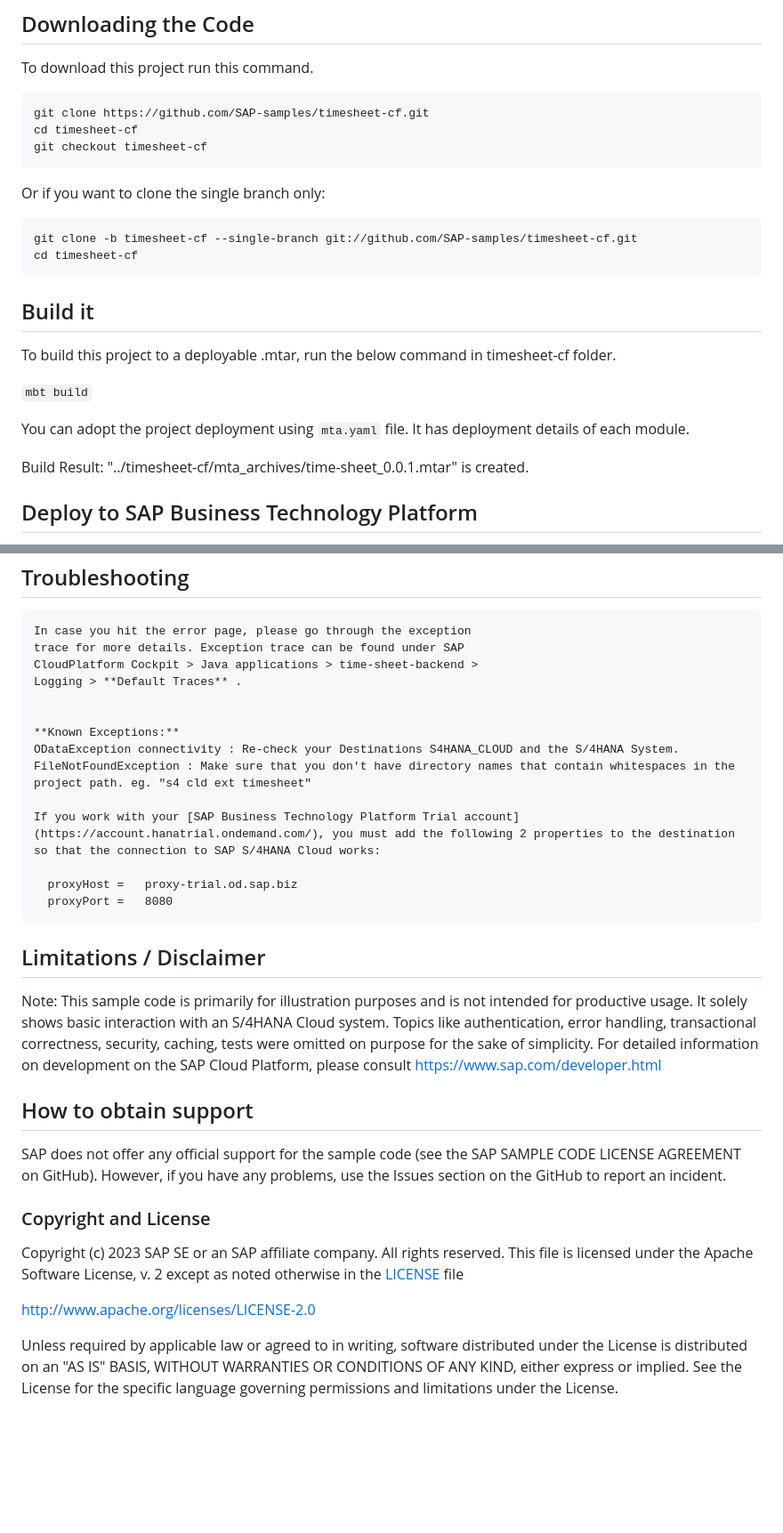
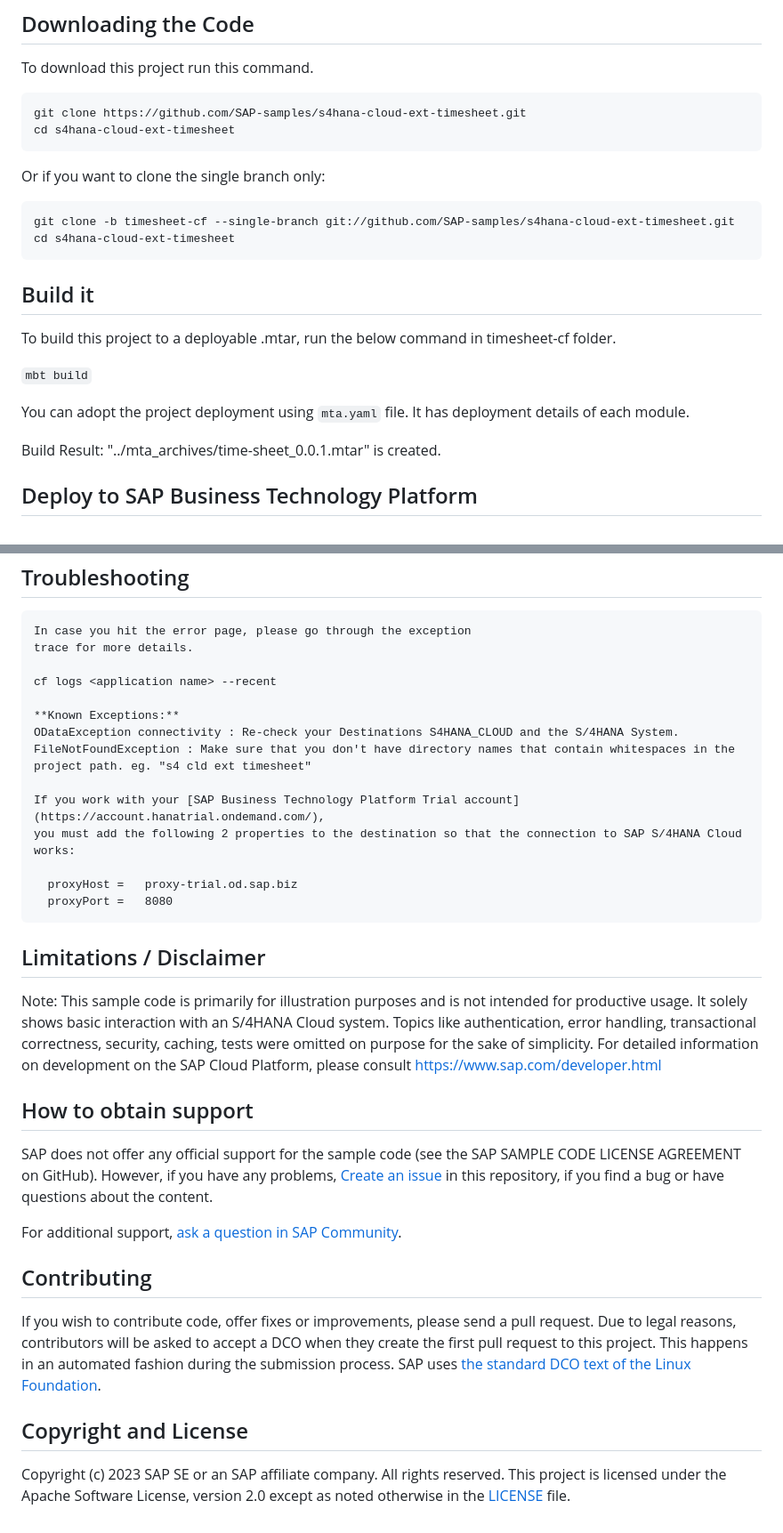
Before and after one commit to SAP-samples/s4hana-cloud-ext-timesheet, a Markdown page: README.md, 2 parts joined by grey strips. Shown: that part at 89% size. Rendered like a GitHub page; blank space fills up the shorter version.

````diff
--- a/README.md
+++ b/README.md
@@ -42,15 +42,14 @@ In this example, you create a communication arrangement and allow access to the
 
 To download this project run this command.
 ```
-git clone https://github.com/SAP-samples/timesheet-cf.git
-cd timesheet-cf
-git checkout timesheet-cf
+git clone https://github.com/SAP-samples/s4hana-cloud-ext-timesheet.git
+cd s4hana-cloud-ext-timesheet
 ```
 
 Or if you want to clone the single branch only:
 ```
-git clone -b timesheet-cf --single-branch git://github.com/SAP-samples/timesheet-cf.git
-cd timesheet-cf
+git clone -b timesheet-cf --single-branch git://github.com/SAP-samples/s4hana-cloud-ext-timesheet.git
+cd s4hana-cloud-ext-timesheet
 ```
 
 
@@ -62,7 +61,7 @@ To build this project to a deployable .mtar, run the below command in timesheet-
 
 You can adopt the project deployment using ```mta.yaml``` file. It has  deployment details of each module.
 
-Build Result: "../timesheet-cf/mta_archives/time-sheet_0.0.1.mtar" is created.
+Build Result: "../mta_archives/time-sheet_0.0.1.mtar" is created.
 
 Deploy to SAP Business Technology Platform
 ----------------------------
@@ -104,16 +103,16 @@ Troubleshooting
 ------------
 
     In case you hit the error page, please go through the exception
-    trace for more details. Exception trace can be found under SAP
-    CloudPlatform Cockpit > Java applications > time-sheet-backend >
-    Logging > **Default Traces** .
+    trace for more details.
 
+    cf logs <application name> --recent
 
     **Known Exceptions:**
     ODataException connectivity : Re-check your Destinations S4HANA_CLOUD and the S/4HANA System.
     FileNotFoundException : Make sure that you don't have directory names that contain whitespaces in the project path. eg. "s4 cld ext timesheet"
 
-    If you work with your [SAP Business Technology Platform Trial account](https://account.hanatrial.ondemand.com/), you must add the following 2 properties to the destination so that the connection to SAP S/4HANA Cloud works:
+    If you work with your [SAP Business Technology Platform Trial account](https://account.hanatrial.ondemand.com/),
+    you must add the following 2 properties to the destination so that the connection to SAP S/4HANA Cloud works:
 
       proxyHost =	proxy-trial.od.sap.biz
       proxyPort =	8080
@@ -126,13 +125,12 @@ Note: This sample code is primarily for illustration purposes and is not intende
 
 How to obtain support
 ---------------------
-SAP does not offer any official support for the sample code (see the SAP SAMPLE CODE LICENSE AGREEMENT on GitHub). However, if you have any problems, use the Issues section on the GitHub to report an incident.
+SAP does not offer any official support for the sample code (see the SAP SAMPLE CODE LICENSE AGREEMENT on GitHub). However, if you have any problems, [Create an issue](https://github.com/SAP-samples/s4hana-cloud-ext-timesheet/issues) in this repository, if you find a bug or have questions about the content.
 
-### Copyright and License
+For additional support, [ask a question in SAP Community](https://answers.sap.com/questions/ask.html).
 
-Copyright (c) 2023 SAP SE or an SAP affiliate company. All rights reserved.
-This file is licensed under the Apache Software License, v. 2 except as noted otherwise in the [LICENSE](LICENSE) file
+## Contributing
+If you wish to contribute code, offer fixes or improvements, please send a pull request. Due to legal reasons, contributors will be asked to accept a DCO when they create the first pull request to this project. This happens in an automated fashion during the submission process. SAP uses [the standard DCO text of the Linux Foundation](https://developercertificate.org/).
 
-http://www.apache.org/licenses/LICENSE-2.0
-
-Unless required by applicable law or agreed to in writing, software distributed under the License is distributed on an "AS IS" BASIS, WITHOUT WARRANTIES OR CONDITIONS OF ANY KIND, either express or implied. See the License for the specific language governing permissions and limitations under the License.
+## Copyright and License
+Copyright (c) 2023 SAP SE or an SAP affiliate company. All rights reserved. This project is licensed under the Apache Software License, version 2.0 except as noted otherwise in the [LICENSE](LICENSE) file.
````
